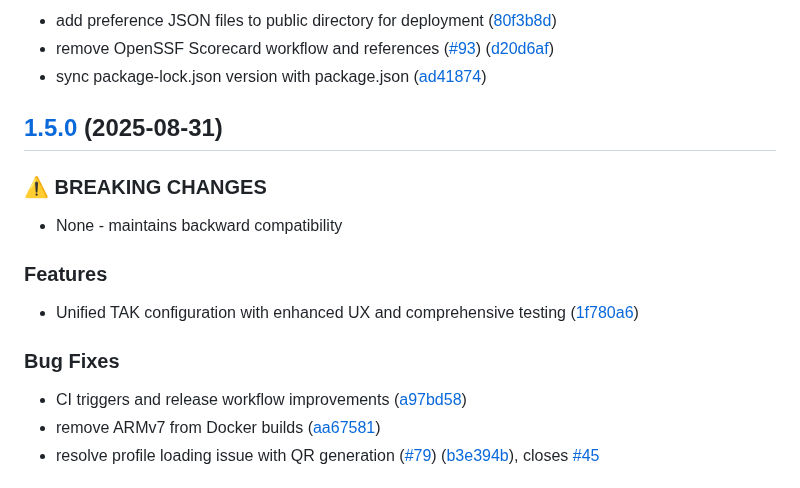
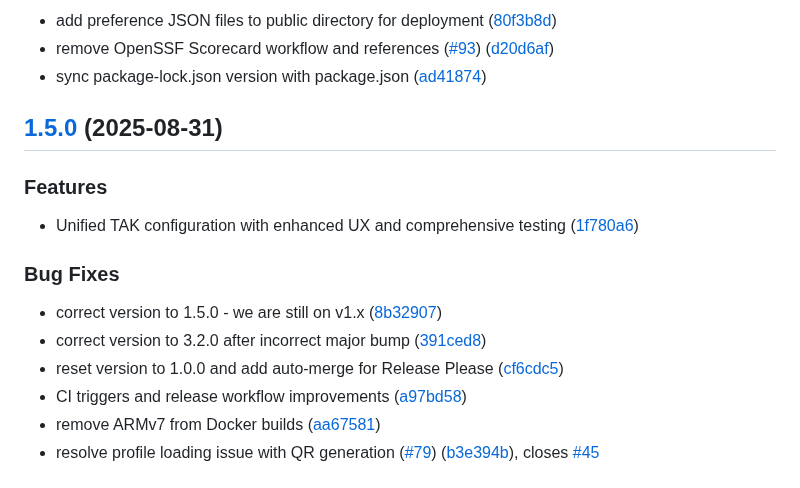
Before and after one commit to joshuafuller/qrtak, a Markdown page: CHANGELOG.md, the part around the change. Rendered like a GitHub page.

Commit message:
chore: update CHANGELOG for version 1.5.0
- Remove outdated breaking change note as there are no backward compatibility issues
- Correct versioning discrepancies to accurately reflect the current release sequence
- Consolidate features and bug fixes under the appropriate version headings for clarity

```diff
--- a/CHANGELOG.md
+++ b/CHANGELOG.md
@@ -10,10 +10,6 @@
 ## [1.5.0](https://github.com/joshuafuller/qrtak/compare/v1.4.12...v1.5.0) (2025-08-31)
 
 
-### ⚠ BREAKING CHANGES
-
-* None - maintains backward compatibility
-
 ### Features
 
 * Unified TAK configuration with enhanced UX and comprehensive testing ([1f780a6](https://github.com/joshuafuller/qrtak/commit/1f780a645616d1b8c89c23b14f87c7206df06fd1))
@@ -21,6 +17,9 @@
 
 ### Bug Fixes
 
+* correct version to 1.5.0 - we are still on v1.x ([8b32907](https://github.com/joshuafuller/qrtak/commit/8b32907c6a87b8c69c66dc56b09f77c88b00f78f))
+* correct version to 3.2.0 after incorrect major bump ([391ced8](https://github.com/joshuafuller/qrtak/commit/391ced8c93fa96f89c887c99797f088e60e03c1c))
+* reset version to 1.0.0 and add auto-merge for Release Please ([cf6cdc5](https://github.com/joshuafuller/qrtak/commit/cf6cdc5ad0c8c91e1b2b8f0e3a977e0ff0c0bb09))
 * CI triggers and release workflow improvements ([a97bd58](https://github.com/joshuafuller/qrtak/commit/a97bd58cee8c6952c9ba0e33bfb9c3ff79e27573))
 * remove ARMv7 from Docker builds ([aa67581](https://github.com/joshuafuller/qrtak/commit/aa675816b95356b89e9429e1a359455522c6589d))
 * resolve profile loading issue with QR generation ([#79](https://github.com/joshuafuller/qrtak/issues/79)) ([b3e394b](https://github.com/joshuafuller/qrtak/commit/b3e394b3a09cb1c057af64028f0bd1729034a887)), closes [#45](https://github.com/joshuafuller/qrtak/issues/45)
```
